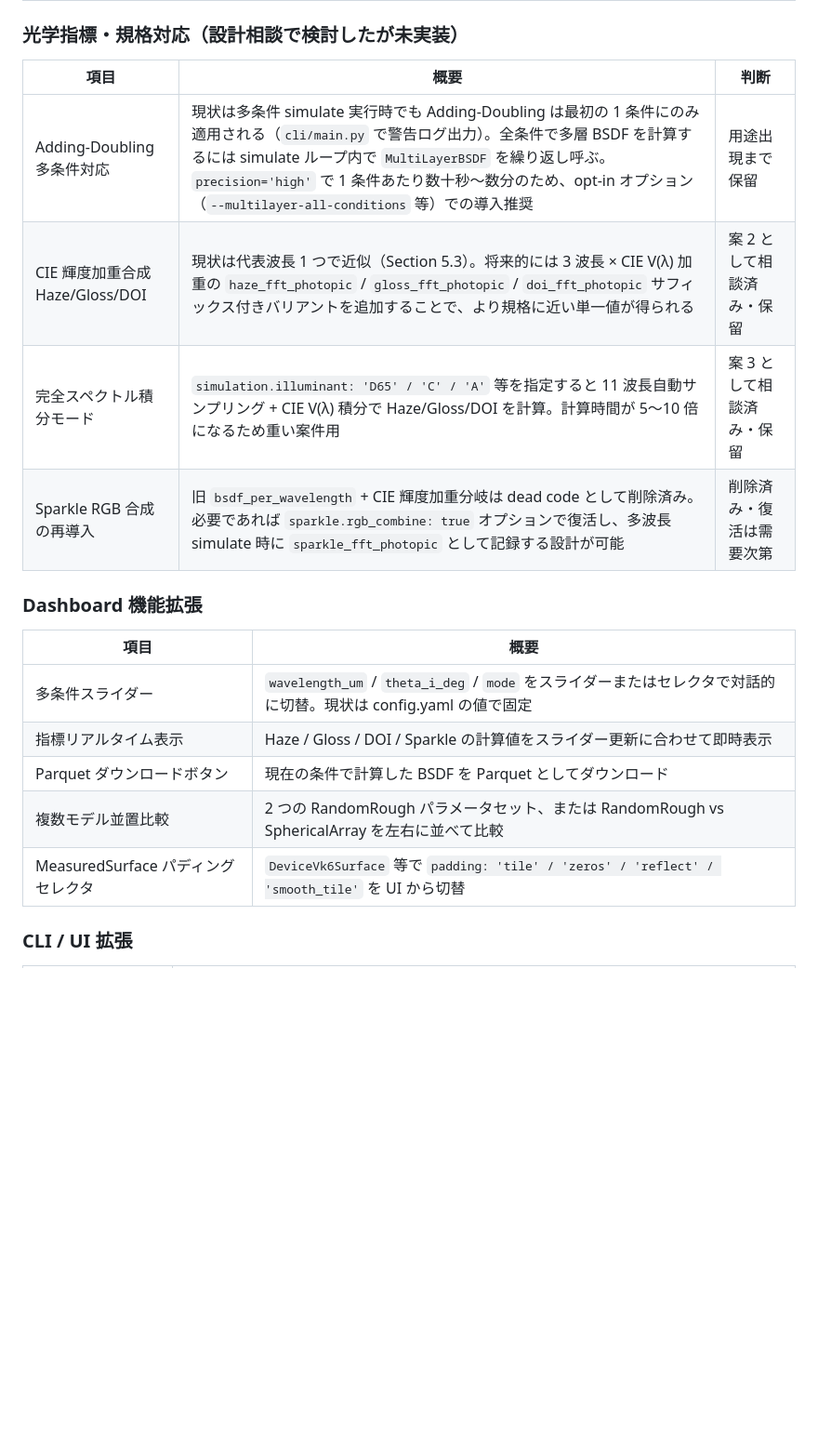
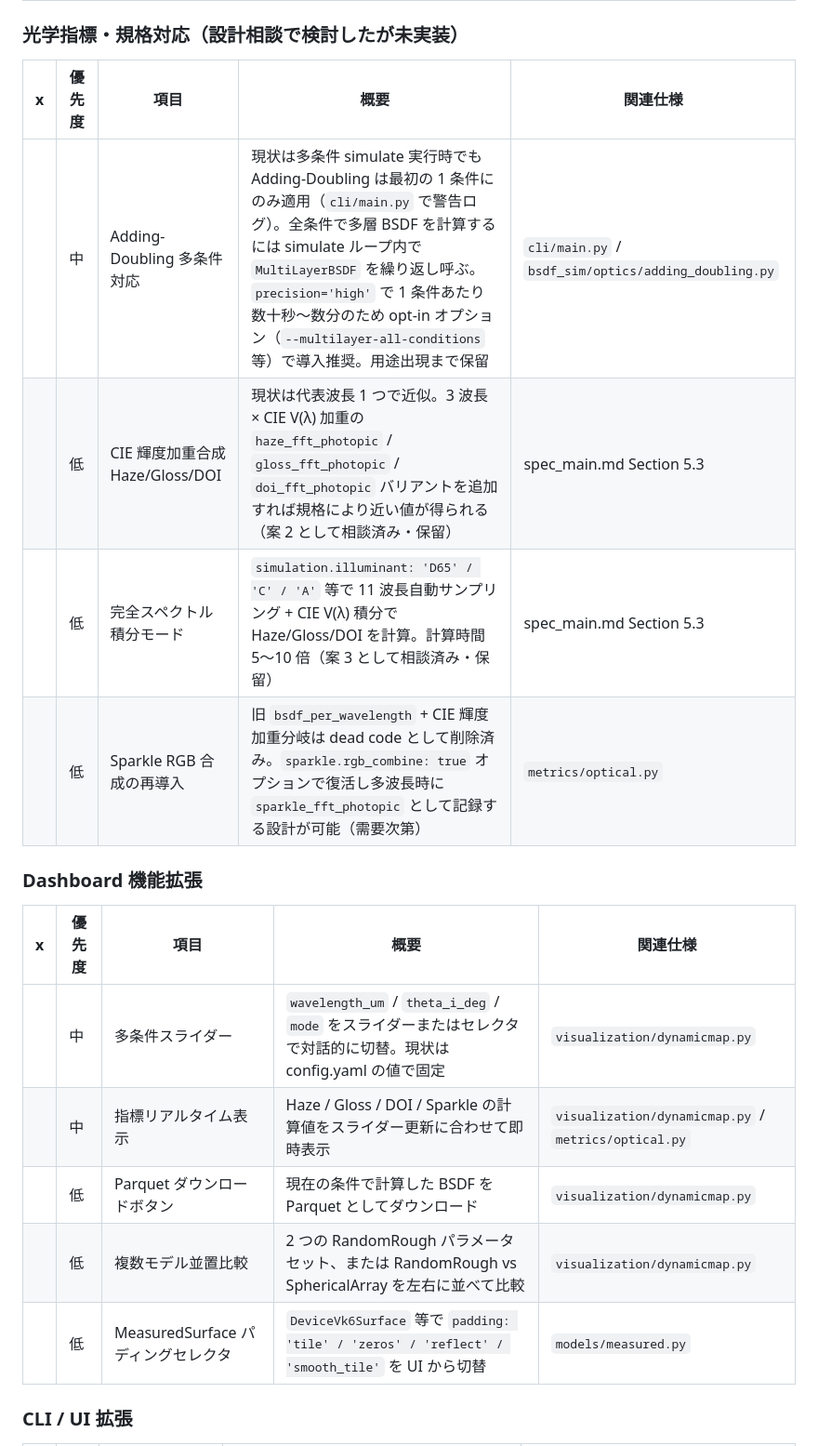
Before and after one commit to bottmk/visualization, a Markdown page: TODO.md, the part around one of its changes. Shown at 93% size. Rendered like a GitHub page; blank space fills up the shorter version.

```diff
--- a/TODO.md
+++ b/TODO.md
@@ -17,22 +32,22 @@
 
 ### 光学指標・規格対応（設計相談で検討したが未実装）
 
-| 項目 | 概要 | 判断 |
-|---|---|---|
-| Adding-Doubling 多条件対応 | 現状は多条件 simulate 実行時でも Adding-Doubling は最初の 1 条件にのみ適用される（`cli/main.py` で警告ログ出力）。全条件で多層 BSDF を計算するには simulate ループ内で `MultiLayerBSDF` を繰り返し呼ぶ。`precision='high'` で 1 条件あたり数十秒〜数分のため、opt-in オプション（`--multilayer-all-conditions` 等）での導入推奨 | 用途出現まで保留 |
-| CIE 輝度加重合成 Haze/Gloss/DOI | 現状は代表波長 1 つで近似（Section 5.3）。将来的には 3 波長 × CIE V(λ) 加重の `haze_fft_photopic` / `gloss_fft_photopic` / `doi_fft_photopic` サフィックス付きバリアントを追加することで、より規格に近い単一値が得られる | 案 2 として相談済み・保留 |
-| 完全スペクトル積分モード | `simulation.illuminant: 'D65' / 'C' / 'A'` 等を指定すると 11 波長自動サンプリング + CIE V(λ) 積分で Haze/Gloss/DOI を計算。計算時間が 5〜10 倍になるため重い案件用 | 案 3 として相談済み・保留 |
-| Sparkle RGB 合成の再導入 | 旧 `bsdf_per_wavelength` + CIE 輝度加重分岐は dead code として削除済み。必要であれば `sparkle.rgb_combine: true` オプションで復活し、多波長 simulate 時に `sparkle_fft_photopic` として記録する設計が可能 | 削除済み・復活は需要次第 |
+| x | 優先度 | 項目 | 概要 | 関連仕様 |
+|---|---|---|---|---|
+|   | 中 | Adding-Doubling 多条件対応 | 現状は多条件 simulate 実行時でも Adding-Doubling は最初の 1 条件にのみ適用（`cli/main.py` で警告ログ）。全条件で多層 BSDF を計算するには simulate ループ内で `MultiLayerBSDF` を繰り返し呼ぶ。`precision='high'` で 1 条件あたり数十秒〜数分のため opt-in オプション（`--multilayer-all-conditions` 等）で導入推奨。用途出現まで保留 | `cli/main.py` / `bsdf_sim/optics/adding_doubling.py` |
+|   | 低 | CIE 輝度加重合成 Haze/Gloss/DOI | 現状は代表波長 1 つで近似。3 波長 × CIE V(λ) 加重の `haze_fft_photopic` / `gloss_fft_photopic` / `doi_fft_photopic` バリアントを追加すれば規格により近い値が得られる（案 2 として相談済み・保留） | spec_main.md Section 5.3 |
+|   | 低 | 完全スペクトル積分モード | `simulation.illuminant: 'D65' / 'C' / 'A'` 等で 11 波長自動サンプリング + CIE V(λ) 積分で Haze/Gloss/DOI を計算。計算時間 5〜10 倍（案 3 として相談済み・保留） | spec_main.md Section 5.3 |
+|   | 低 | Sparkle RGB 合成の再導入 | 旧 `bsdf_per_wavelength` + CIE 輝度加重分岐は dead code として削除済み。`sparkle.rgb_combine: true` オプションで復活し多波長時に `sparkle_fft_photopic` として記録する設計が可能（需要次第） | `metrics/optical.py` |
 
 ### Dashboard 機能拡張
 
-| 項目 | 概要 |
-|---|---|
-| 多条件スライダー | `wavelength_um` / `theta_i_deg` / `mode` をスライダーまたはセレクタで対話的に切替。現状は config.yaml の値で固定 |
-| 指標リアルタイム表示 | Haze / Gloss / DOI / Sparkle の計算値をスライダー更新に合わせて即時表示 |
-| Parquet ダウンロードボタン | 現在の条件で計算した BSDF を Parquet としてダウンロード |
-| 複数モデル並置比較 | 2 つの RandomRough パラメータセット、または RandomRough vs SphericalArray を左右に並べて比較 |
-| MeasuredSurface パディングセレクタ | `DeviceVk6Surface` 等で `padding: 'tile' / 'zeros' / 'reflect' / 'smooth_tile'` を UI から切替 |
+| x | 優先度 | 項目 | 概要 | 関連仕様 |
+|---|---|---|---|---|
+|   | 中 | 多条件スライダー | `wavelength_um` / `theta_i_deg` / `mode` をスライダーまたはセレクタで対話的に切替。現状は config.yaml の値で固定 | `visualization/dynamicmap.py` |
+|   | 中 | 指標リアルタイム表示 | Haze / Gloss / DOI / Sparkle の計算値をスライダー更新に合わせて即時表示 | `visualization/dynamicmap.py` / `metrics/optical.py` |
+|   | 低 | Parquet ダウンロードボタン | 現在の条件で計算した BSDF を Parquet としてダウンロード | `visualization/dynamicmap.py` |
+|   | 低 | 複数モデル並置比較 | 2 つの RandomRough パラメータセット、または RandomRough vs SphericalArray を左右に並べて比較 | `visualization/dynamicmap.py` |
+|   | 低 | MeasuredSurface パディングセレクタ | `DeviceVk6Surface` 等で `padding: 'tile' / 'zeros' / 'reflect' / 'smooth_tile'` を UI から切替 | `models/measured.py` |
 
 ### CLI / UI 拡張
 
```
Also changed, not shown: other parts of TODO.md (+44 -28 lines).
